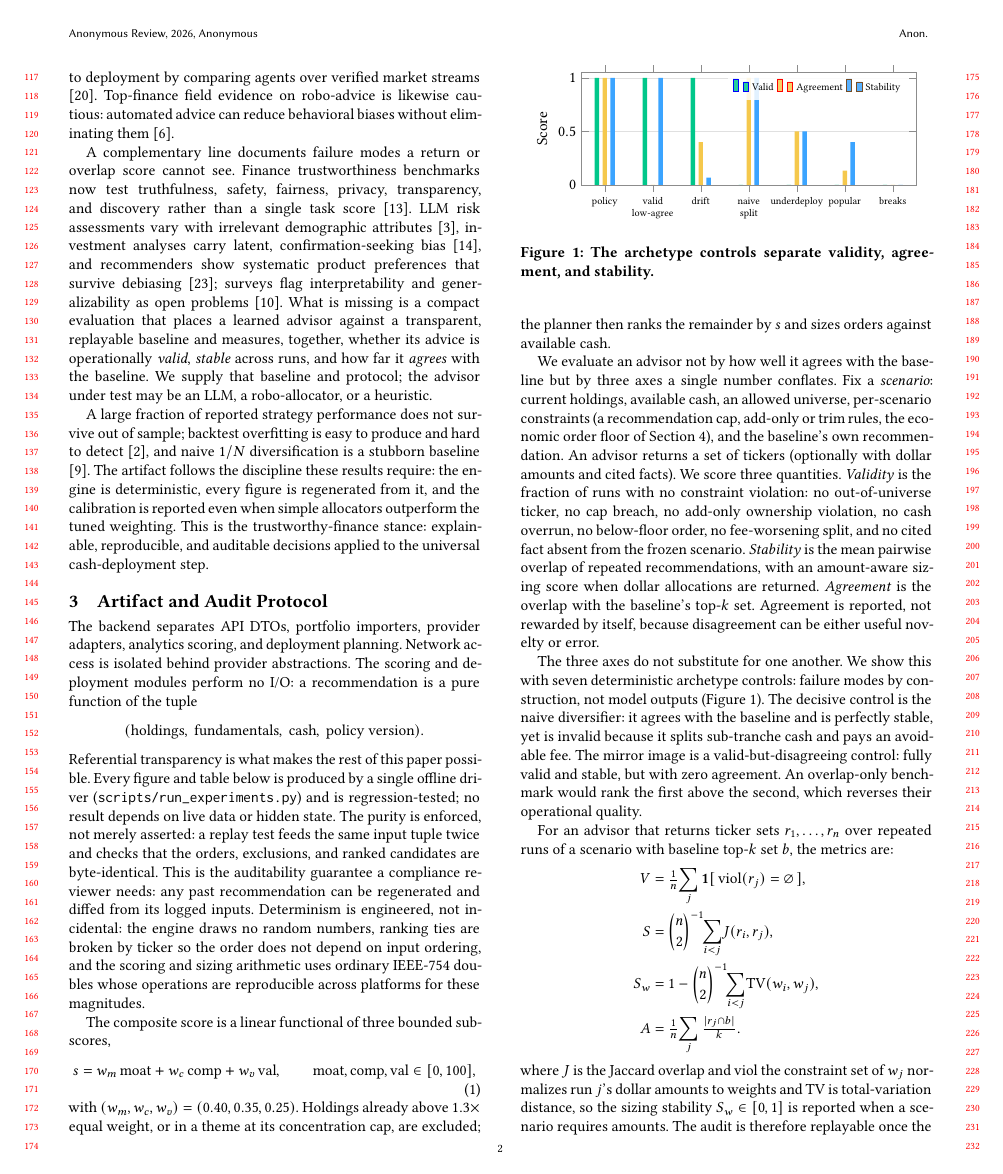
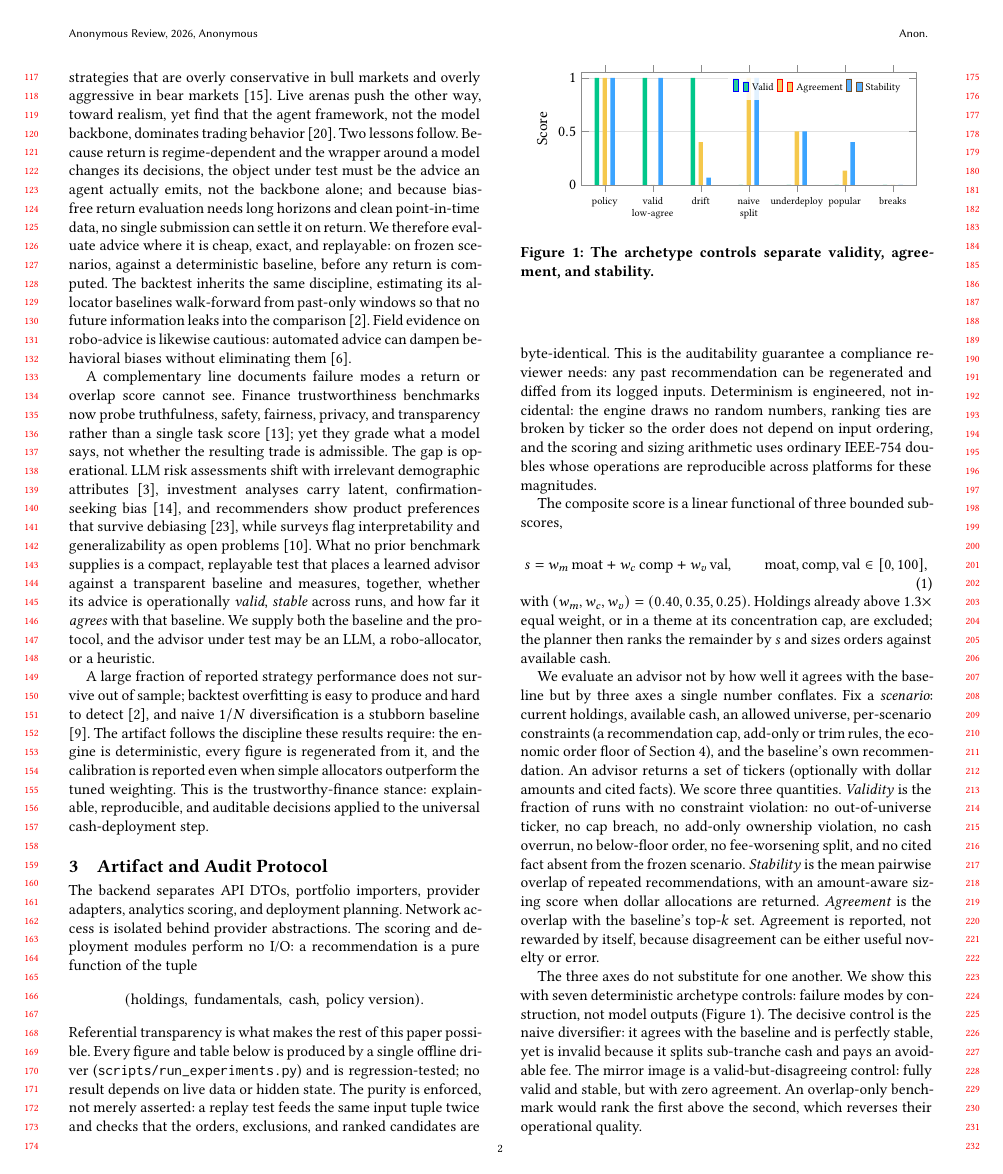
Before and after one commit to sidneibarbieri/arenawealth-pro, a LaTeX paper (paper/main.tex): page 2 of 5. Compiled offline with pdfLaTeX.

Commit message:
Deepen related work with point/counterpoint from FINSABER and AMA
Exhaust the two strongest new sources with explicit contrast: FINSABER shows
LLM-strategy gains vanish under bias-aware long-horizon evaluation (survivorship,
look-ahead, data-snooping), and Agent Market Arena shows the agent framework, not
the model backbone, drives behavior. Both judge by regime-dependent return; we
therefore position our protocol as the cheap, exact, replayable complement and
tie it to the walk-forward, no-look-ahead allocator baselines. Recast the
trustworthiness paragraph so FinTrust's say-level trust contrasts with our
trade-level operational admissibility. Paper compiles (5 pages, no undefined refs).

```diff
--- a/paper/main.tex
+++ b/paper/main.tex
@@ -150,4 +138,0 @@ universes and market regimes \cite{li2026finsaber}. Live multi-market arenas
-move evaluation closer to deployment by comparing agents over verified market
-streams \cite{qian2026ama}. Top-finance field evidence on robo-advice is
-likewise cautious: automated advice can reduce behavioral biases without
-eliminating them \cite{dacunto2019robo}.
@@ -154,18 +149,35 @@ eliminating them \cite{dacunto2019robo}.
+look-ahead, and data-snooping biases are removed, leaving strategies that are
+overly conservative in bull markets and overly aggressive in bear markets
+\cite{li2026finsaber}. Live arenas push the other way, toward realism, yet find
+that the agent framework, not the model backbone, dominates trading behavior
+\cite{qian2026ama}. Two lessons follow. Because return is regime-dependent and
+the wrapper around a model changes its decisions, the object under test must be
+the advice an agent actually emits, not the backbone alone; and because
+bias-free return evaluation needs long horizons and clean point-in-time data, no
+single submission can settle it on return. We therefore evaluate advice where it
+is cheap, exact, and replayable: on frozen scenarios, against a deterministic
+baseline, before any return is computed. The backtest inherits the same
+discipline, estimating its allocator baselines walk-forward from past-only
+windows so that no future information leaks into the comparison
+\cite{bailey2014pseudo}. Field evidence on robo-advice is likewise cautious:
+automated advice can dampen behavioral biases without eliminating them
+\cite{dacunto2019robo}.
 
 A complementary line documents failure modes a return or overlap score cannot
-see. Finance trustworthiness benchmarks now test truthfulness, safety,
-fairness, privacy, transparency, and discovery rather than a single task score
-\cite{hu2025fintrust}. LLM risk assessments vary with irrelevant demographic
-attributes \cite{chawla2025riskadvice}, investment analyses carry latent,
-confirmation-seeking bias \cite{lee2025bias}, and recommenders show systematic
-product preferences that survive debiasing \cite{zhi2025productbias}; surveys
-flag interpretability and generalizability as open problems
-\cite{elalami2025mlfinance}. What is missing is a compact evaluation that places
-a learned advisor against a transparent, replayable baseline and measures,
-together, whether its advice is operationally \emph{valid}, \emph{stable}
-across runs, and how far it \emph{agrees} with the baseline. We supply that
-baseline and protocol; the advisor under test may be an LLM, a robo-allocator,
-or a heuristic.
+see. Finance trustworthiness benchmarks now probe truthfulness, safety,
+fairness, privacy, and transparency rather than a single task score
+\cite{hu2025fintrust}; yet they grade what a model says, not whether the
+resulting trade is admissible. The gap is operational. LLM risk assessments
+shift with irrelevant demographic attributes \cite{chawla2025riskadvice},
+investment analyses carry latent, confirmation-seeking bias \cite{lee2025bias},
+and recommenders show product preferences that survive debiasing
+\cite{zhi2025productbias}, while surveys flag interpretability and
+generalizability as open problems \cite{elalami2025mlfinance}. What no prior
+benchmark supplies is a compact, replayable test that places a learned advisor
+against a transparent baseline and measures, together, whether its advice is
+operationally \emph{valid}, \emph{stable} across runs, and how far it
+\emph{agrees} with that baseline. We supply both the baseline and the protocol,
+and the advisor under test may be an LLM, a robo-allocator, or a heuristic.
 
 A large fraction of reported strategy performance does not survive out of
 sample; backtest overfitting is easy to produce and hard to detect
```
Also changed, not shown: paper/main.tex (21 more changed lines).
